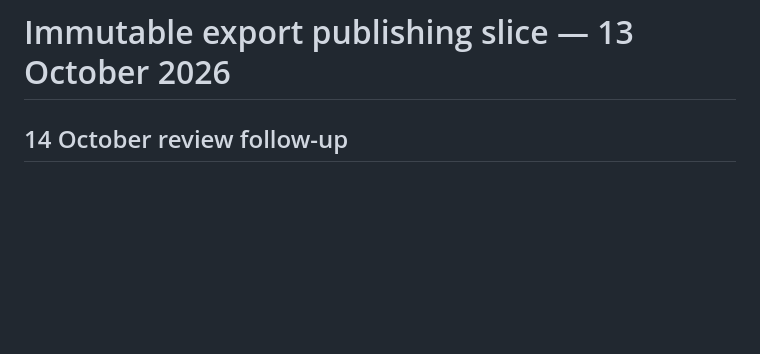
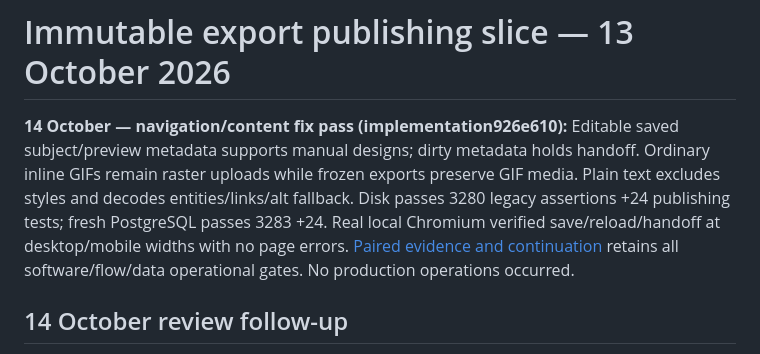
Before and after one commit to dgroch/my-email-builder, a Markdown page: docs/publishing-slice.md, the part around the change. Rendered like a GitHub page; blank space fills up the shorter version.

```diff
--- a/docs/publishing-slice.md
+++ b/docs/publishing-slice.md
@@ -1,4 +1,6 @@
 # Immutable export publishing slice — 13 October 2026
+
+**14 October — navigation/content fix pass (implementation926e610):** Editable saved subject/preview metadata supports manual designs; dirty metadata holds handoff. Ordinary inline GIFs remain raster uploads while frozen exports preserve GIF media. Plain text excludes styles and decodes entities/links/alt fallback. Disk passes 3280 legacy assertions +24 publishing tests; fresh PostgreSQL passes 3283 +24. Real local Chromium verified save/reload/handoff at desktop/mobile widths with no page errors. [Paired evidence and continuation](https://github.com/dgroch/customer-engagement-engine/blob/codex/klaviyo-broadcast-publishing/docs/evidence/2026-10-14-publishing-navigation-fixes.md) retains all software/flow/data operational gates. No production operations occurred.
 
 ## 14 October review follow-up
 
```
Also changed, not shown: docs/resend-engine-integration.md (+7 -0 lines).
